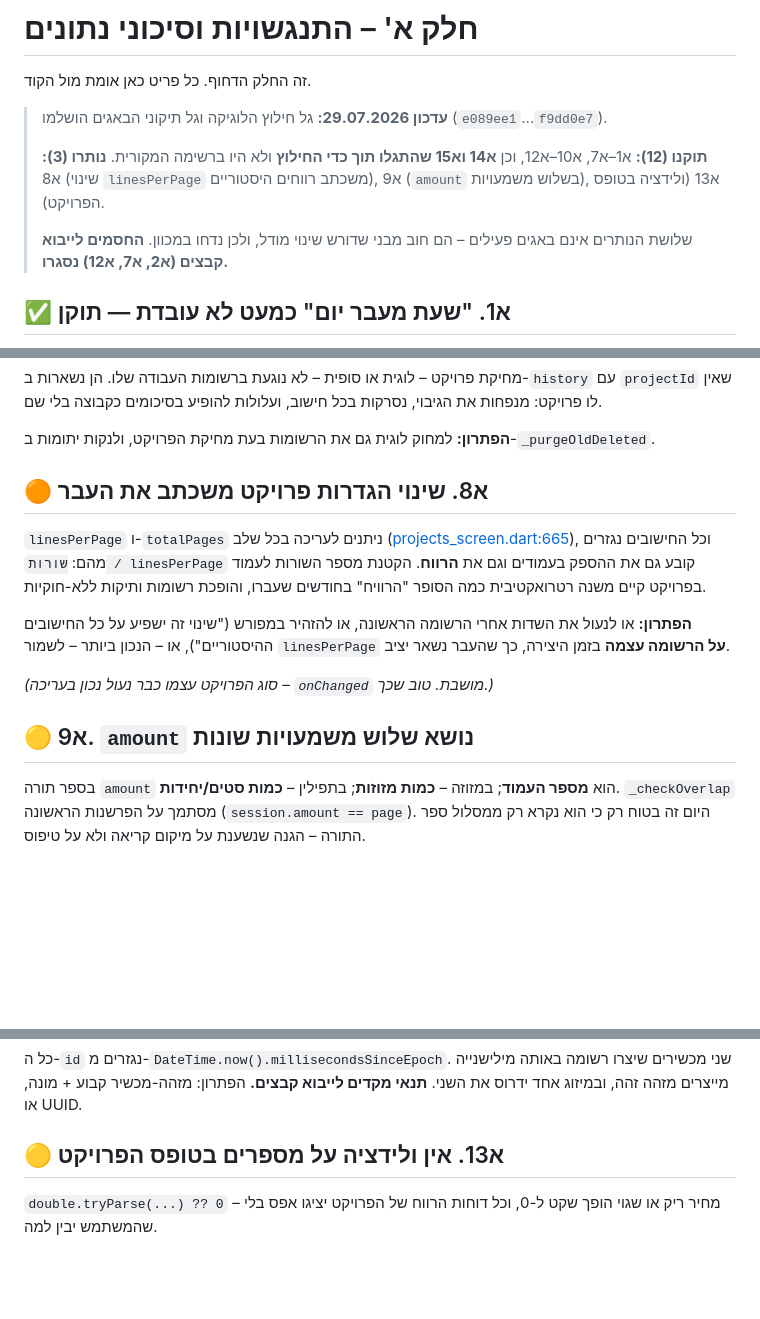
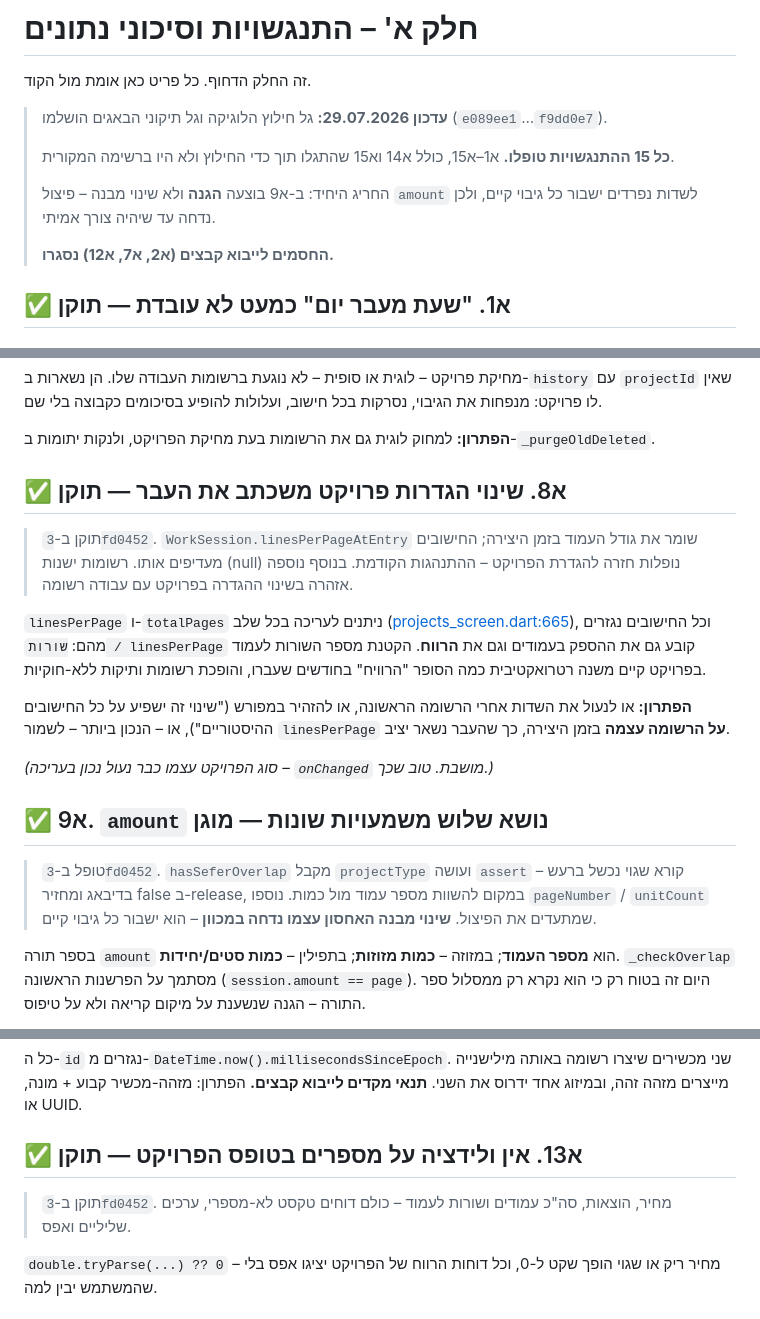
Before and after one commit to soferstam-app/sofer-vmone, a Markdown page: SUGGESTIONS.md, 3 parts joined by grey strips. Drawn GitHub-style; blank space fills up the shorter version.

Commit message:
Update docs: all 15 conflicts closed
Marks A8, A9 and A13 in SUGGESTIONS.md and records that A9 was hardened
rather than restructured — splitting `amount` into separate fields would
break every existing backup, so it waits for a real need.

Adds the two remaining user-visible fixes to the changelog.

Co-Authored-By: Claude Opus 5 <noreply@anthropic.com>

```diff
--- a/SUGGESTIONS.md
+++ b/SUGGESTIONS.md
@@ -15,10 +15,11 @@
 
 > **עדכון 29.07.2026:** גל חילוץ הלוגיקה וגל תיקוני הבאגים הושלמו (`e089ee1`…`f9dd0e7`).
 >
-> **תוקנו (12):** א1–א7, א10–א12, וכן **א14 וא15 שהתגלו תוך כדי החילוץ** ולא היו ברשימה המקורית.
-> **נותרו (3):** א8 (שינוי `linesPerPage` משכתב רווחים היסטוריים), א9 (`amount` בשלוש משמעויות), א13 (ולידציה בטופס הפרויקט).
+> **כל 15 ההתנגשויות טופלו.** א1–א15, כולל א14 וא15 שהתגלו תוך כדי החילוץ ולא היו ברשימה המקורית.
 >
-> שלושת הנותרים אינם באגים פעילים – הם חוב מבני שדורש שינוי מודל, ולכן נדחו במכוון. **החסמים לייבוא קבצים (א2, א7, א12) נסגרו.**
+> החריג היחיד: ב-א9 בוצעה **הגנה** ולא שינוי מבנה – פיצול `amount` לשדות נפרדים ישבור כל גיבוי קיים, ולכן נדחה עד שיהיה צורך אמיתי.
+>
+> **החסמים לייבוא קבצים (א2, א7, א12) נסגרו.**
 
 ## ✅ א1. "שעת מעבר יום" כמעט לא עובדת — **תוקן**
 
@@ -80,7 +81,9 @@
 
 **הפתרון:** למחוק לוגית גם את הרשומות בעת מחיקת הפרויקט, ולנקות יתומות ב-`_purgeOldDeleted`.
 
-## 🟠 א8. שינוי הגדרות פרויקט משכתב את העבר
+## ✅ א8. שינוי הגדרות פרויקט משכתב את העבר — **תוקן**
+
+> תוקן ב-`3fd0452`. `WorkSession.linesPerPageAtEntry` שומר את גודל העמוד בזמן היצירה; החישובים מעדיפים אותו. רשומות ישנות (null) נופלות חזרה להגדרת הפרויקט – ההתנהגות הקודמת. בנוסף נוספה אזהרה בשינוי ההגדרה בפרויקט עם עבודה רשומה.
 
 `linesPerPage` ו-`totalPages` ניתנים לעריכה בכל שלב ([projects_screen.dart:665](lib/projects_screen.dart:665)), וכל החישובים נגזרים מהם: `שורות / linesPerPage` קובע גם את ההספק בעמודים וגם את **הרווח**. הקטנת מספר השורות לעמוד בפרויקט קיים משנה רטרואקטיבית כמה הסופר "הרוויח" בחודשים שעברו, והופכת רשומות ותיקות ללא-חוקיות.
 
@@ -88,7 +91,9 @@
 
 *(סוג הפרויקט עצמו כבר נעול נכון בעריכה – `onChanged` מושבת. טוב שכך.)*
 
-## 🟡 א9. `amount` נושא שלוש משמעויות שונות
+## ✅ א9. `amount` נושא שלוש משמעויות שונות — **מוגן**
+
+> טופל ב-`3fd0452`. `hasSeferOverlap` מקבל `projectType` ועושה `assert` – קורא שגוי נכשל ברעש בדיבאג ומחזיר false ב-release, במקום להשוות מספר עמוד מול כמות. נוספו `pageNumber` / `unitCount` שמתעדים את הפיצול. **שינוי מבנה האחסון עצמו נדחה במכוון** – הוא ישבור כל גיבוי קיים.
 
 בספר תורה `amount` הוא **מספר העמוד**; במזוזה – **כמות מזוזות**; בתפילין – **כמות סטים/יחידות**. `_checkOverlap` מסתמך על הפרשנות הראשונה (`session.amount == page`). היום זה בטוח רק כי הוא נקרא רק ממסלול ספר התורה – הגנה שנשענת על מיקום קריאה ולא על טיפוס.
 
@@ -110,7 +115,9 @@
 
 כל ה-`id` נגזרים מ-`DateTime.now().millisecondsSinceEpoch`. שני מכשירים שיצרו רשומה באותה מילישנייה מייצרים מזהה זהה, ובמיזוג אחד ידרוס את השני. **תנאי מקדים לייבוא קבצים.** הפתרון: מזהה-מכשיר קבוע + מונה, או UUID.
 
-## 🟡 א13. אין ולידציה על מספרים בטופס הפרויקט
+## ✅ א13. אין ולידציה על מספרים בטופס הפרויקט — **תוקן**
+
+> תוקן ב-`3fd0452`. מחיר, הוצאות, סה"כ עמודים ושורות לעמוד – כולם דוחים טקסט לא-מספרי, ערכים שליליים ואפס.
 
 `double.tryParse(...) ?? 0` – מחיר ריק או שגוי הופך שקט ל-0, וכל דוחות הרווח של הפרויקט יציגו אפס בלי שהמשתמש יבין למה.
 
```
Also changed, not shown: CHANGELOG.md (+2 -0 lines).
